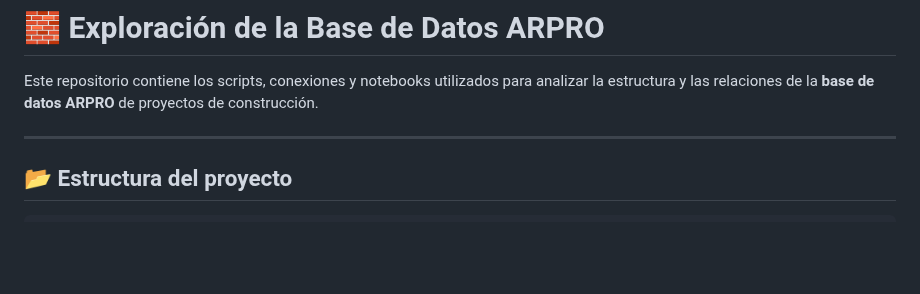
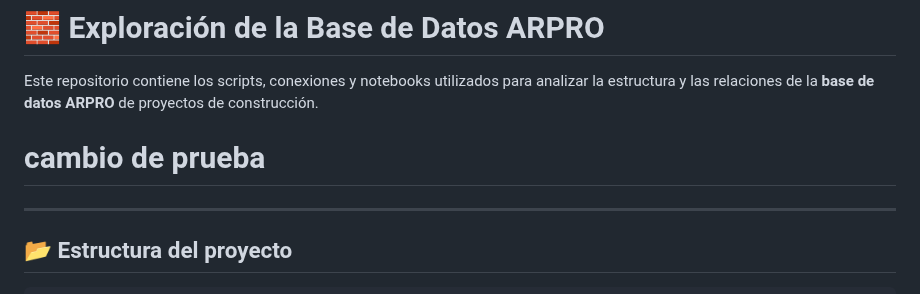
Before and after one commit to ConnectEscuelaIngenieros/consultoriaConnectBogota, a Markdown page: README.md, the part around the change. Rendered like a GitHub page; blank space fills up the shorter version.

Commit message:
Add test change header to README (#9)
Added a test change header to the README.

```diff
--- a/README.md
+++ b/README.md
@@ -1,7 +1,7 @@
 # 🧱 Exploración de la Base de Datos ARPRO
 
 Este repositorio contiene los scripts, conexiones y notebooks utilizados para analizar la estructura y las relaciones de la **base de datos ARPRO** de proyectos de construcción.
-
+# cambio de prueba
 ---
 
 ## 📂 Estructura del proyecto
```
